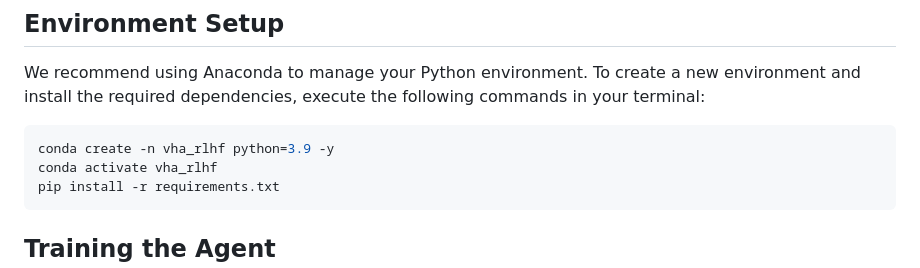
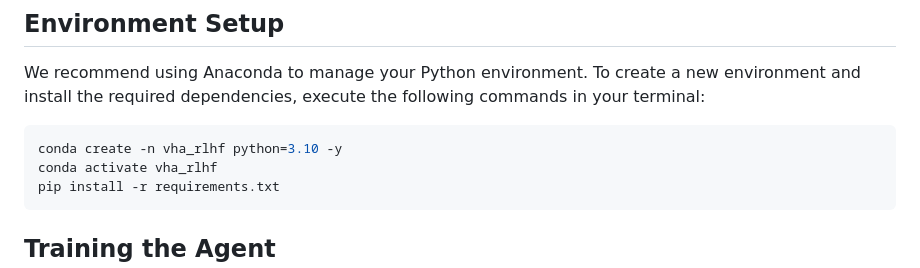
Before and after one commit to YR-robotics/VHA-RLHF, a Markdown page: README.md, the part around the change. GitHub-like rendering.

````diff
--- a/README.md
+++ b/README.md
@@ -36,7 +36,7 @@ The primary algorithmic innovations are implemented within the customized ML-Age
 ## Environment Setup
 We recommend using Anaconda to manage your Python environment. To create a new environment and install the required dependencies, execute the following commands in your terminal:
 ```bash
-conda create -n vha_rlhf python=3.9 -y
+conda create -n vha_rlhf python=3.10 -y
 conda activate vha_rlhf
 pip install -r requirements.txt
 ```
````
